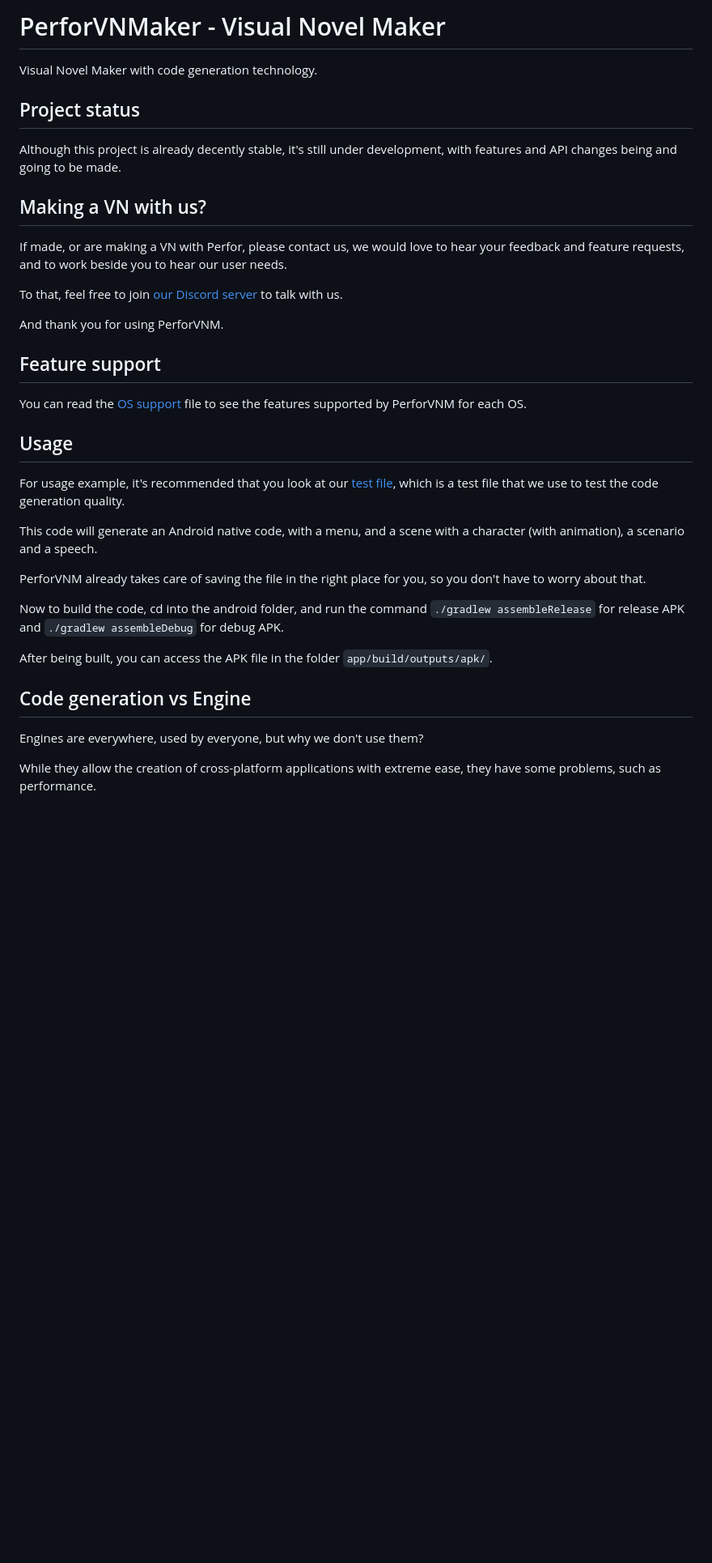
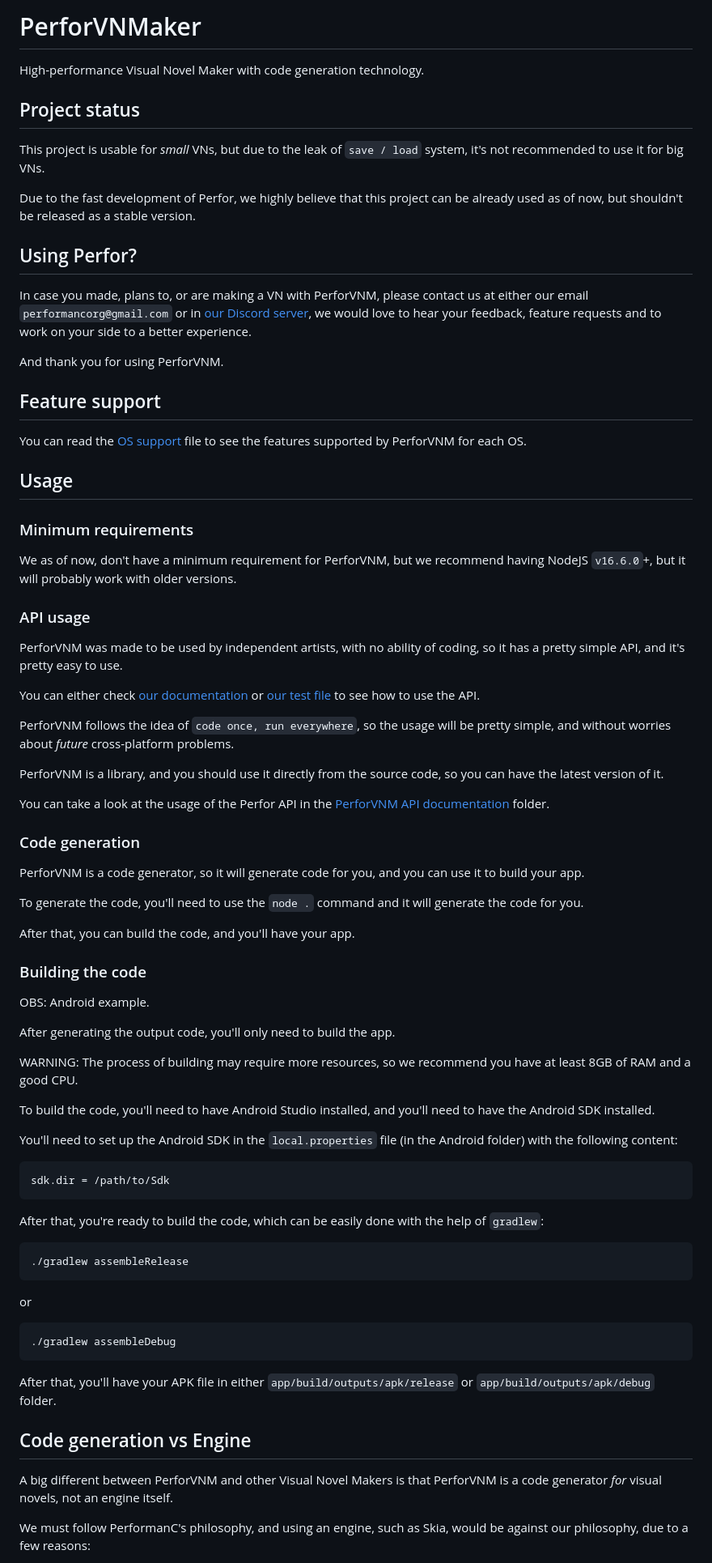
Before and after one commit to PerformanC/PerforVNMaker, a Markdown page: README.md, the part around the change printed below. Shown: that part at 81% size. Drawn GitHub-style; blank space fills up the shorter version.

Commit message:
improve: README.md
This commit only improves the README.md.

````diff
--- a/README.md
+++ b/README.md
@@ -1,16 +1,16 @@
-# PerforVNMaker - Visual Novel Maker
+# PerforVNMaker
 
-Visual Novel Maker with code generation technology.
+High-performance Visual Novel Maker with code generation technology.
 
 ## Project status
 
-Although this project is already decently stable, it's still under development, with features and API changes being and going to be made.
+This project is usable for *small* VNs, but due to the leak of `save / load` system, it's not recommended to use it for big VNs.
 
-## Making a VN with us?
+Due to the fast development of Perfor, we highly believe that this project can be already used as of now, but shouldn't be released as a stable version.
 
-If made, or are making a VN with Perfor, please contact us, we would love to hear your feedback and feature requests, and to work beside you to hear our user needs.
+## Using Perfor?
 
-To that, feel free to join [our Discord server](https://discord.gg/uPveNfTuCJ) to talk with us.
+In case you made, plans to, or are making a VN with PerforVNM, please contact us at either our email `performancorg@gmail.com` or in [our Discord server](https://discord.gg/uPveNfTuCJ), we would love to hear your feedback, feature requests and to work on your side to a better experience.
 
 And thank you for using PerforVNM.
 
@@ -20,19 +20,65 @@ You can read the [OS support](OS_SUPPORT.md) file to see the features supported
 
 ## Usage
 
-For usage example, it's recommended that you look at our [test file](src/perforvnm.js), which is a test file that we use to test the code generation quality.
+### Minimum requirements
 
-This code will generate an Android native code, with a menu, and a scene with a character (with animation), a scenario and a speech.
+We as of now, don't have a minimum requirement for PerforVNM, but we recommend having NodeJS `v16.6.0`+, but it will probably work with older versions.
 
-PerforVNM already takes care of saving the file in the right place for you, so you don't have to worry about that.
+### API usage
 
-Now to build the code, cd into the android folder, and run the command `./gradlew assembleRelease` for release APK and `./gradlew assembleDebug` for debug APK.
+PerforVNM was made to be used by independent artists, with no ability of coding, so it has a pretty simple API, and it's pretty easy to use.
 
-After being built, you can access the APK file in the folder `app/build/outputs/apk/`.
+You can either check [our documentation](docs/) or [our test file](src/perforvnm.js) to see how to use the API.
+
+
+
+PerforVNM follows the idea of `code once, run everywhere`, so the usage will be pretty simple, and without worries about *future* cross-platform problems.
+
+PerforVNM is a library, and you should use it directly from the source code, so you can have the latest version of it.
+
+You can take a look at the usage of the Perfor API in the [PerforVNM API documentation](docs/) folder.
+
+### Code generation
+
+PerforVNM is a code generator, so it will generate code for you, and you can use it to build your app.
+
+To generate the code, you'll need to use the `node .` command and it will generate the code for you.
+
+After that, you can build the code, and you'll have your app.
+
+### Building the code
+
+OBS: Android example.
+
+After generating the output code, you'll only need to build the app.
+
+WARNING: The process of building may require more resources, so we recommend you have at least 8GB of RAM and a good CPU.
+
+To build the code, you'll need to have Android Studio installed, and you'll need to have the Android SDK installed.
+
+You'll need to set up the Android SDK in the `local.properties` file (in the Android folder) with the following content:
+
+```text
+sdk.dir = /path/to/Sdk
+```
+
+After that, you're ready to build the code, which can be easily done with the help of `gradlew`:
+
+```cmd
+./gradlew assembleRelease
+```
+
+or
+
+```cmd
+./gradlew assembleDebug
+```
+
+After that, you'll have your APK file in either `app/build/outputs/apk/release` or `app/build/outputs/apk/debug` folder.
 
 ## Code generation vs Engine
 
-Engines are everywhere, used by everyone, but why we don't use them?
+A big different between PerforVNM and other Visual Novel Makers is that PerforVNM is a code generator *for* visual novels, not an engine itself.
 
-While they allow the creation of cross-platform applications with extreme ease, they have some problems, such as performance.
+We must follow PerformanC's philosophy, and using an engine, such as Skia, would be against our philosophy, due to a few reasons:
 
````
Also changed, not shown: other parts of README.md (+17 -9 lines).
